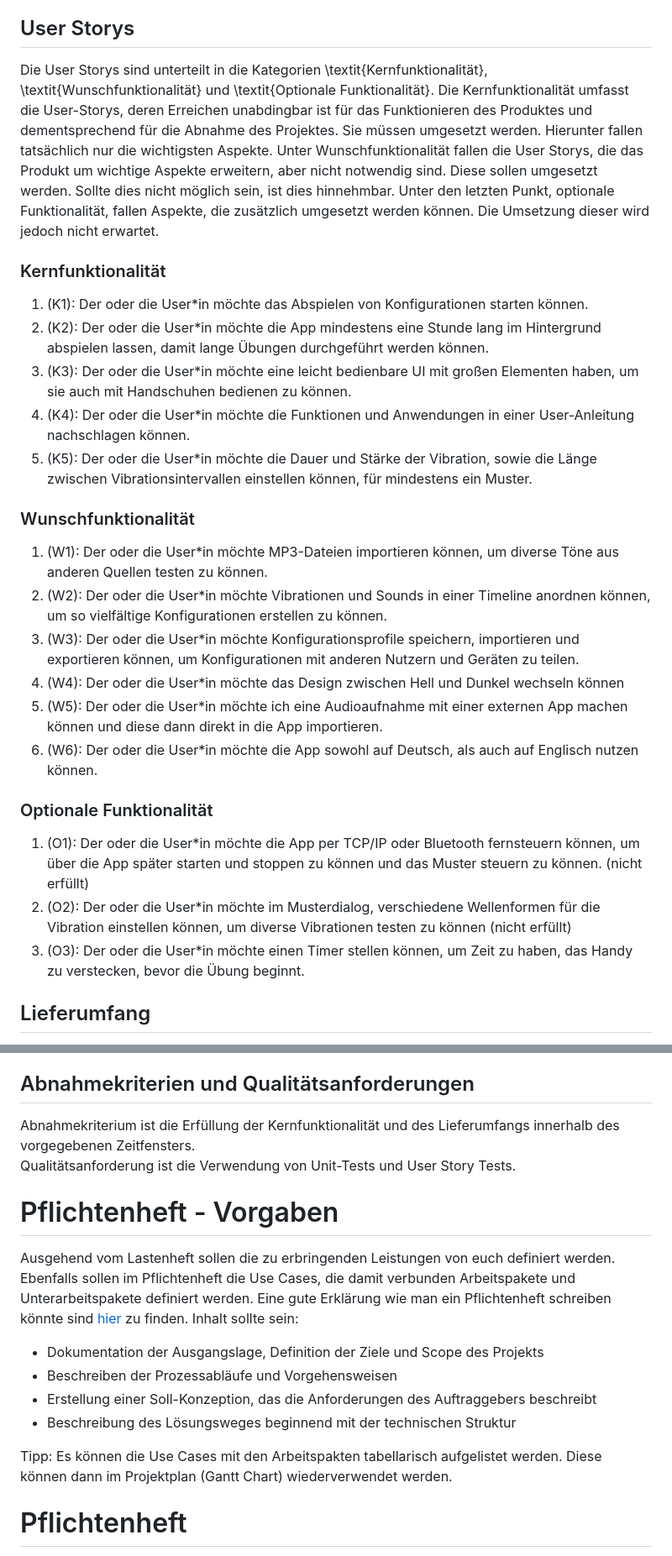
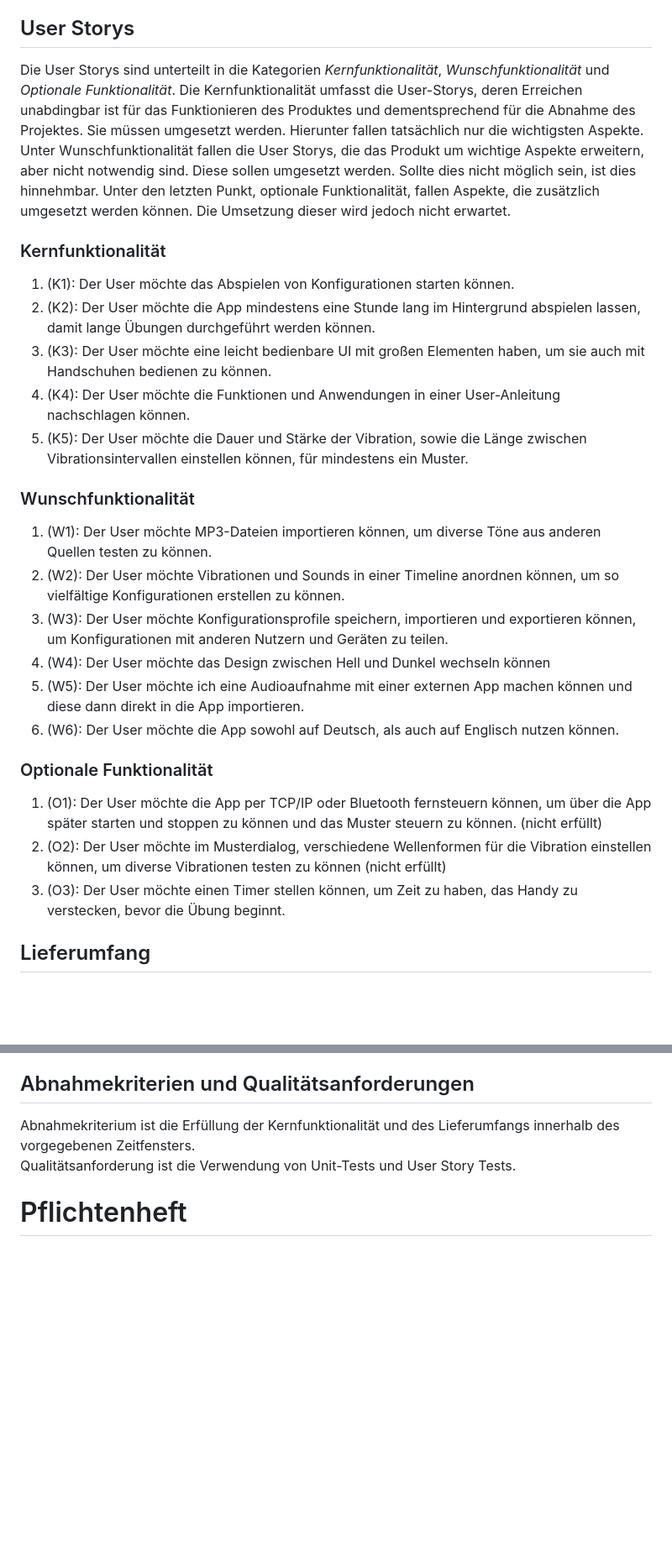
Before and after one commit to isp-group-locationsimulator/Location-Simulator, a Markdown page: projectmanagement/Lastenheft_Pflichtenheft.md, 2 parts joined by grey strips. Shown: that part at 84% size. GitHub-like rendering; blank space fills up the shorter version.

```diff
--- a/projectmanagement/Lastenheft_Pflichtenheft.md
+++ b/projectmanagement/Lastenheft_Pflichtenheft.md
@@ -27,7 +27,7 @@ Bedient werden wird die App von Personen, die nicht unbedingt erfahren sind in d
 Weiterhin ist es zu erwarten, dass die App auch mit Handschuhen bedient werden wird.
 
 ## User Storys
-Die User Storys sind unterteilt in die Kategorien \textit{Kernfunktionalität}, \textit{Wunschfunktionalität} und \textit{Optionale Funktionalität}.
+Die User Storys sind unterteilt in die Kategorien _Kernfunktionalität_, _Wunschfunktionalität_ und _Optionale Funktionalität_.
 Die Kernfunktionalität umfasst die User-Storys, deren Erreichen unabdingbar ist für das Funktionieren des Produktes und dementsprechend für die Abnahme des Projektes.
 Sie müssen umgesetzt werden.
 Hierunter fallen tatsächlich nur die wichtigsten Aspekte.
@@ -37,22 +37,22 @@ Sollte dies nicht möglich sein, ist dies hinnehmbar.
 Unter den letzten Punkt, optionale Funktionalität, fallen Aspekte, die zusätzlich umgesetzt werden können.
 Die Umsetzung dieser wird jedoch nicht erwartet.
 ### Kernfunktionalität
-1. (K1): Der oder die User*in möchte das Abspielen von Konfigurationen starten können.
-2. (K2): Der oder die User*in möchte die App mindestens eine Stunde lang im Hintergrund abspielen lassen, damit lange Übungen durchgeführt werden können.
-3. (K3): Der oder die User*in möchte eine leicht bedienbare UI mit großen Elementen haben, um sie auch mit Handschuhen bedienen zu können.
-4. (K4): Der oder die User*in möchte die Funktionen und Anwendungen in einer User-Anleitung nachschlagen können.
-5. (K5): Der oder die User*in möchte die Dauer und Stärke der Vibration, sowie die Länge zwischen Vibrationsintervallen einstellen können, für mindestens ein Muster.
+1. (K1): Der User möchte das Abspielen von Konfigurationen starten können.
+2. (K2): Der User möchte die App mindestens eine Stunde lang im Hintergrund abspielen lassen, damit lange Übungen durchgeführt werden können.
+3. (K3): Der User möchte eine leicht bedienbare UI mit großen Elementen haben, um sie auch mit Handschuhen bedienen zu können.
+4. (K4): Der User möchte die Funktionen und Anwendungen in einer User-Anleitung nachschlagen können.
+5. (K5): Der User möchte die Dauer und Stärke der Vibration, sowie die Länge zwischen Vibrationsintervallen einstellen können, für mindestens ein Muster.
 ### Wunschfunktionalität
-1. (W1): Der oder die User*in möchte MP3-Dateien importieren können, um diverse Töne aus anderen Quellen testen zu können.
-2. (W2): Der oder die User*in möchte Vibrationen und Sounds in einer Timeline anordnen können, um so vielfältige Konfigurationen erstellen zu können.
-3. (W3): Der oder die User*in möchte Konfigurationsprofile speichern, importieren und exportieren können, um Konfigurationen mit anderen Nutzern und Geräten zu teilen.
-4. (W4): Der oder die User*in möchte das Design zwischen Hell und Dunkel wechseln können
-5. (W5): Der oder die User*in möchte ich eine Audioaufnahme mit einer externen App machen können und diese dann direkt in die App importieren.
-6. (W6): Der oder die User*in möchte die App sowohl auf Deutsch, als auch auf Englisch nutzen können.
+1. (W1): Der User möchte MP3-Dateien importieren können, um diverse Töne aus anderen Quellen testen zu können.
+2. (W2): Der User möchte Vibrationen und Sounds in einer Timeline anordnen können, um so vielfältige Konfigurationen erstellen zu können.
+3. (W3): Der User möchte Konfigurationsprofile speichern, importieren und exportieren können, um Konfigurationen mit anderen Nutzern und Geräten zu teilen.
+4. (W4): Der User möchte das Design zwischen Hell und Dunkel wechseln können
+5. (W5): Der User möchte ich eine Audioaufnahme mit einer externen App machen können und diese dann direkt in die App importieren.
+6. (W6): Der User möchte die App sowohl auf Deutsch, als auch auf Englisch nutzen können.
 ### Optionale Funktionalität
-1. (O1): Der oder die User*in möchte die App per TCP/IP oder Bluetooth fernsteuern können, um über die App später starten und stoppen zu können und das Muster steuern zu können. (nicht erfüllt)
-2. (O2): Der oder die User*in möchte im Musterdialog, verschiedene Wellenformen für die Vibration einstellen können, um diverse Vibrationen testen zu können (nicht erfüllt)
-3. (O3): Der oder die User*in möchte einen Timer stellen können, um Zeit zu haben, das Handy zu verstecken, bevor die Übung beginnt.
+1. (O1): Der User möchte die App per TCP/IP oder Bluetooth fernsteuern können, um über die App später starten und stoppen zu können und das Muster steuern zu können. (nicht erfüllt)
+2. (O2): Der User möchte im Musterdialog, verschiedene Wellenformen für die Vibration einstellen können, um diverse Vibrationen testen zu können (nicht erfüllt)
+3. (O3): Der User möchte einen Timer stellen können, um Zeit zu haben, das Handy zu verstecken, bevor die Übung beginnt.
 ## Lieferumfang
 - Android App:
 Es wird die fertig entwickelte Android-App geliefert.
@@ -84,17 +84,6 @@ Sie endet mit der positiven Abnahme des Produktes durch den Kunden.
 Abnahmekriterium ist die Erfüllung der Kernfunktionalität und des Lieferumfangs innerhalb des vorgegebenen Zeitfensters.
 Qualitätsanforderung ist die Verwendung von Unit-Tests und User Story Tests.
 
-# Pflichtenheft - Vorgaben
-
-Ausgehend vom Lastenheft sollen die zu erbringenden Leistungen von euch definiert werden. Ebenfalls sollen im Pflichtenheft die Use Cases, die damit verbunden Arbeitspakete und Unterarbeitspakete definiert werden.
-Eine gute Erklärung wie man ein Pflichtenheft schreiben könnte sind [hier](https://wiki.induux.de/Pflichtenheft) zu finden.
-Inhalt sollte sein:
-- Dokumentation der Ausgangslage, Definition der Ziele und Scope des Projekts
-- Beschreiben der Prozessabläufe und Vorgehensweisen
-- Erstellung einer Soll-Konzeption, das die Anforderungen des Auftraggebers beschreibt
-- Beschreibung des Lösungsweges beginnend mit der technischen Struktur
-
-Tipp: Es können die Use Cases mit den Arbeitspakten tabellarisch aufgelistet werden. Diese können dann im Projektplan (Gantt Chart) wiederverwendet werden.
 
 # Pflichtenheft
 Dieses Pflichtenheft umfasst die Anforderungen für das Projekt Ortungssimulator.
```
